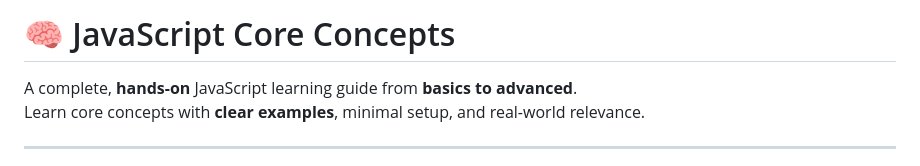
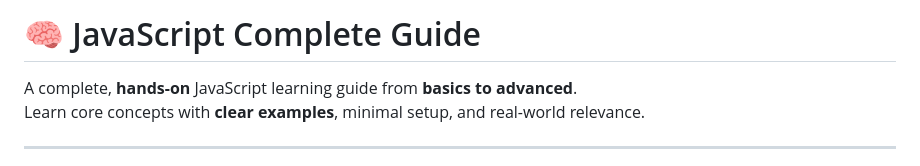
Before and after one commit to RayhanaAkterDev/javascript-complete-guide, a Markdown page: README.md, the part around the change. Rendered like a GitHub page.

Commit message:
rename repository as  javascript-complete-guide

```diff
--- a/README.md
+++ b/README.md
@@ -1,4 +1,4 @@
-# 🧠 JavaScript Core Concepts
+# 🧠 JavaScript Complete Guide
 
 A complete, **hands-on** JavaScript learning guide from **basics to advanced**.
 Learn core concepts with **clear examples**, minimal setup, and real-world relevance.
```
